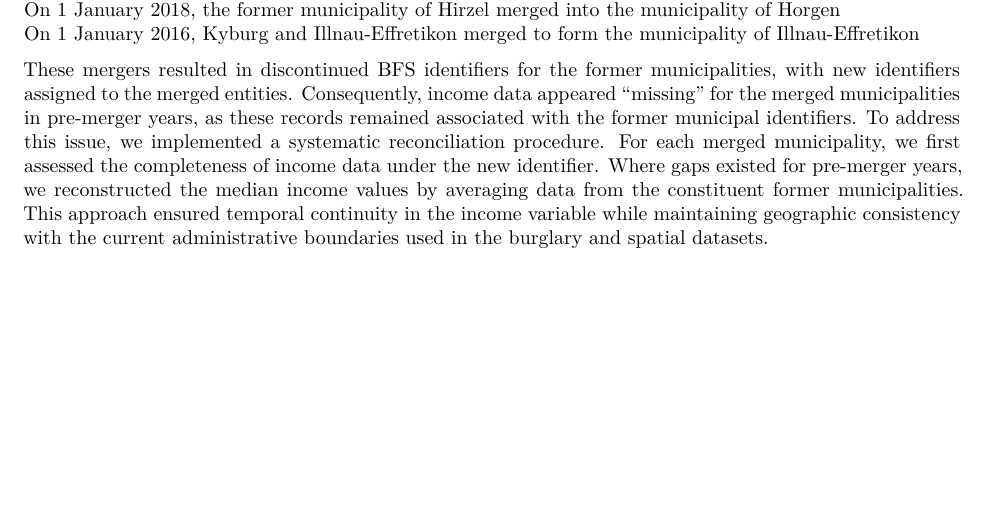
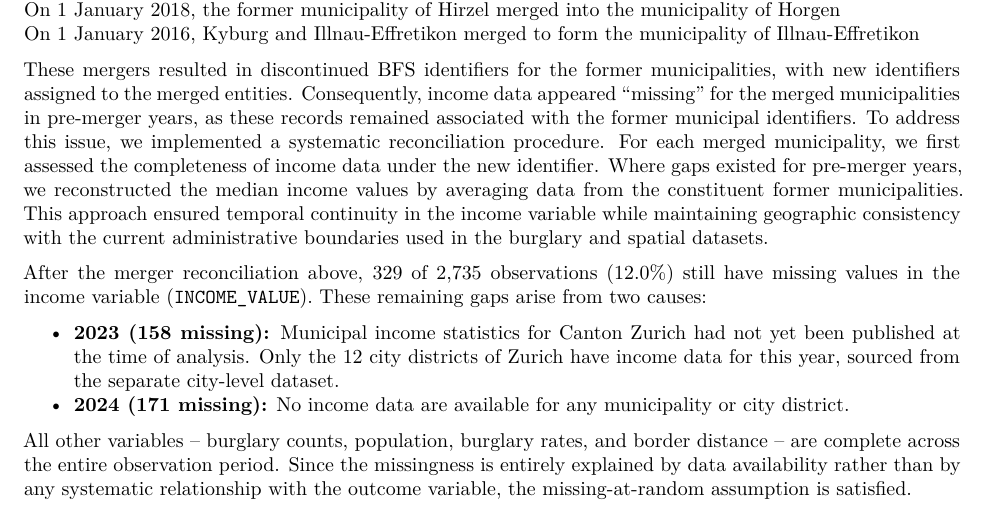
Before and after one commit to ThiloMilo24/R-Bootcamp-2026, an R Markdown document (Report.rmd): part of page 5 of 15, cut so that both start at the same text, the shorter picture padded with empty space. Rendered offline with R 4.5, knitr and Pandoc, then LaTeX, with nearby package versions; the code chunks are not run, so their results and figures are left out.

Commit message:
Update final Report

````diff
--- a/Report.rmd
+++ b/Report.rmd
@@ -375,15 +375,12 @@ income_kt <- income_kt %>%
   arrange(BFS_NR, INDIKATOR_JAHR)
 ```
 
-<!-- ## Investigating Missing Values -->
+After the merger reconciliation above, 329 of 2,735 observations (12.0%) still have missing values in the income variable (`INCOME_VALUE`). These remaining gaps arise from two causes:
 
-<!-- After joining the datasets, 353 of 2,735 observations (12.9%) have missing values in the income variable (`INCOME_VALUE`). These missing values arise from three distinct causes: -->
+- **2023 (158 missing):** Municipal income statistics for Canton Zurich had not yet been published at the time of analysis. Only the 12 city districts of Zurich have income data for this year, sourced from the separate city-level dataset.
+- **2024 (171 missing):** No income data are available for any municipality or city district.
 
-<!-- - **2023 (158 missing):** Municipal income statistics for Canton Zurich had not yet been published at the time of analysis. Only the 12 city districts of Zurich have income data for this year, sourced from the separate city-level dataset. -->
-<!-- - **2024 (171 missing):** No income data are available for any municipality or city district. -->
-<!-- - **2009--2014 (24 missing):** Four municipalities (Stammheim, Wädenswil, Elgg, and Horgen) lack income records prior to 2015, likely due to later inclusion in the cantonal statistics. -->
-
-<!-- All other variables -- burglary counts, population, burglary rates, and border distance -- are complete across the entire observation period. Since the missingness is entirely explained by data availability rather than by any systematic relationship with the outcome variable, the missing-at-random assumption is satisfied. -->
+All other variables -- burglary counts, population, burglary rates, and border distance -- are complete across the entire observation period. Since the missingness is entirely explained by data availability rather than by any systematic relationship with the outcome variable, the missing-at-random assumption is satisfied.
 
 We retain the full dataset for descriptive and spatial analyses (maps, time series, distributions), where income is not required. For all analyses involving income as a variable -- including the correlation matrix, scatterplots, and regression models -- observations with missing income values are excluded. This approach maximises the use of available data while ensuring that statistical models are estimated on complete cases only.
 
````
Also changed, not shown: Report.rmd (2 more changed lines).
